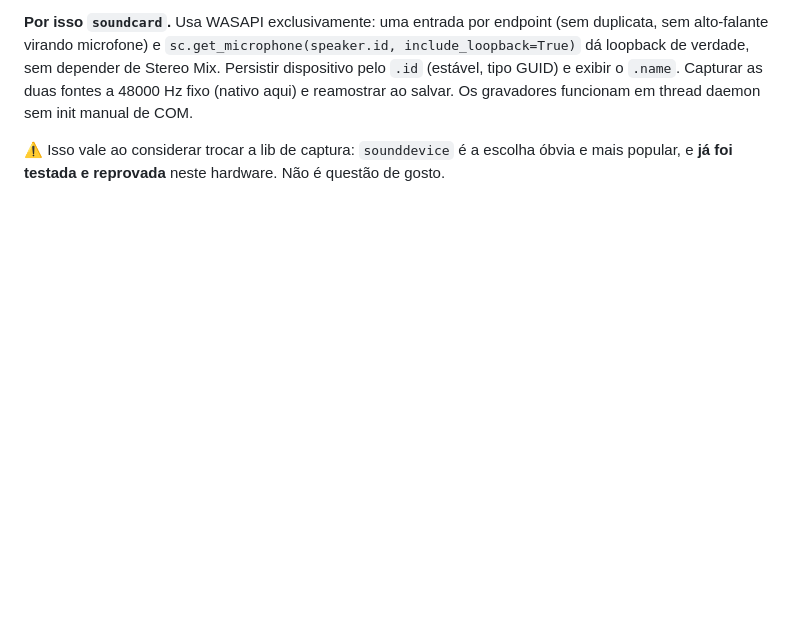
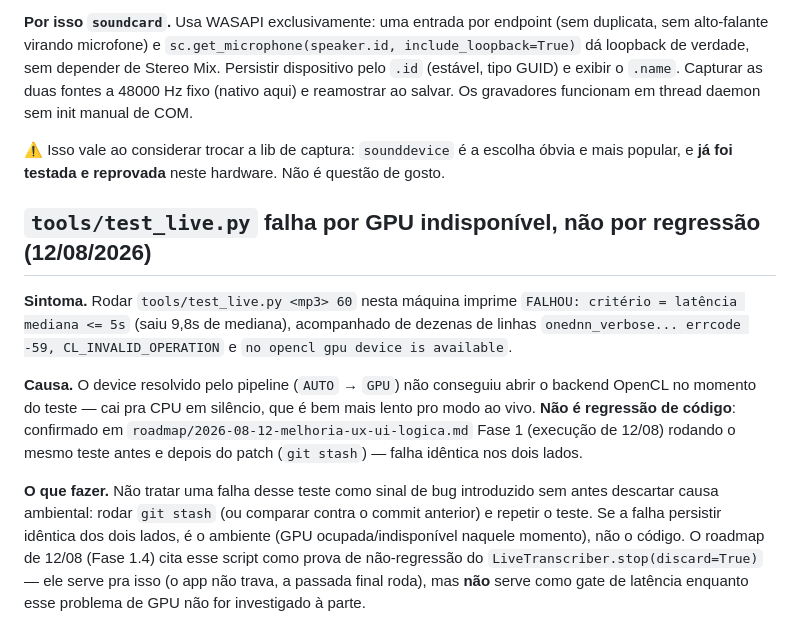
Before and after one commit to dosxnjos/reco, a Markdown page: docs/ARMADILHAS.md, the part around the change. GitHub-like rendering; blank space fills up the shorter version.

Commit message:
docs: registra a falha ambiental do test_live.py em ARMADILHAS.md
Achado durante a Fase 1 (12/08) mas só relatado em chat até agora — furo
contra a própria regra do ritual (o que não fica em disco se perde). O
critério de latência do teste falha por GPU/OpenCL indisponível na máquina,
não por regressão; confirmado comparando antes/depois do patch via git stash.

Co-Authored-By: Claude Sonnet 5 <noreply@anthropic.com>

```diff
--- a/docs/ARMADILHAS.md
+++ b/docs/ARMADILHAS.md
@@ -234,3 +234,26 @@ manual de COM.
 ⚠️ Isso vale ao considerar trocar a lib de captura: `sounddevice` é a escolha
 óbvia e mais popular, e **já foi testada e reprovada** neste hardware. Não é
 questão de gosto.
+
+## `tools/test_live.py` falha por GPU indisponível, não por regressão (12/08/2026)
+
+**Sintoma.** Rodar `tools/test_live.py <mp3> 60` nesta máquina imprime
+`FALHOU: critério = latência mediana <= 5s` (saiu 9,8s de mediana), acompanhado
+de dezenas de linhas `onednn_verbose... errcode -59, CL_INVALID_OPERATION` e
+`no opencl gpu device is available`.
+
+**Causa.** O device resolvido pelo pipeline (`AUTO` → `GPU`) não conseguiu abrir
+o backend OpenCL no momento do teste — cai pra CPU em silêncio, que é bem mais
+lento pro modo ao vivo. **Não é regressão de código**: confirmado em
+`roadmap/2026-08-12-melhoria-ux-ui-logica.md` Fase 1 (execução de 12/08)
+rodando o mesmo teste antes e depois do patch (`git stash`) — falha idêntica
+nos dois lados.
+
+**O que fazer.** Não tratar uma falha desse teste como sinal de bug introduzido
+sem antes descartar causa ambiental: rodar `git stash` (ou comparar contra o
+commit anterior) e repetir o teste. Se a falha persistir idêntica dos dois
+lados, é o ambiente (GPU ocupada/indisponível naquele momento), não o código.
+O roadmap de 12/08 (Fase 1.4) cita esse script como prova de não-regressão do
+`LiveTranscriber.stop(discard=True)` — ele serve pra isso (o app não trava, a
+passada final roda), mas **não** serve como gate de latência enquanto esse
+problema de GPU não for investigado à parte.
```
